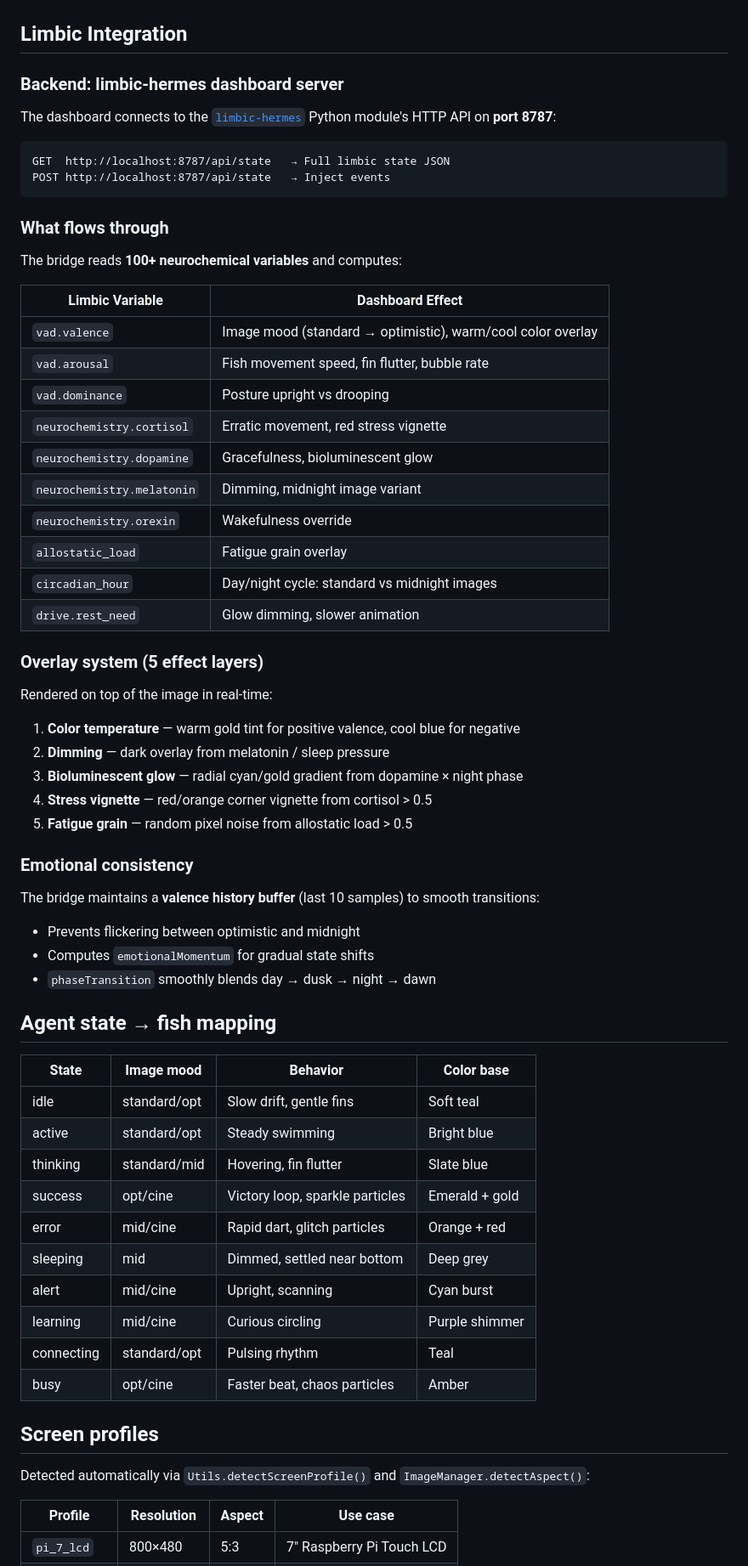
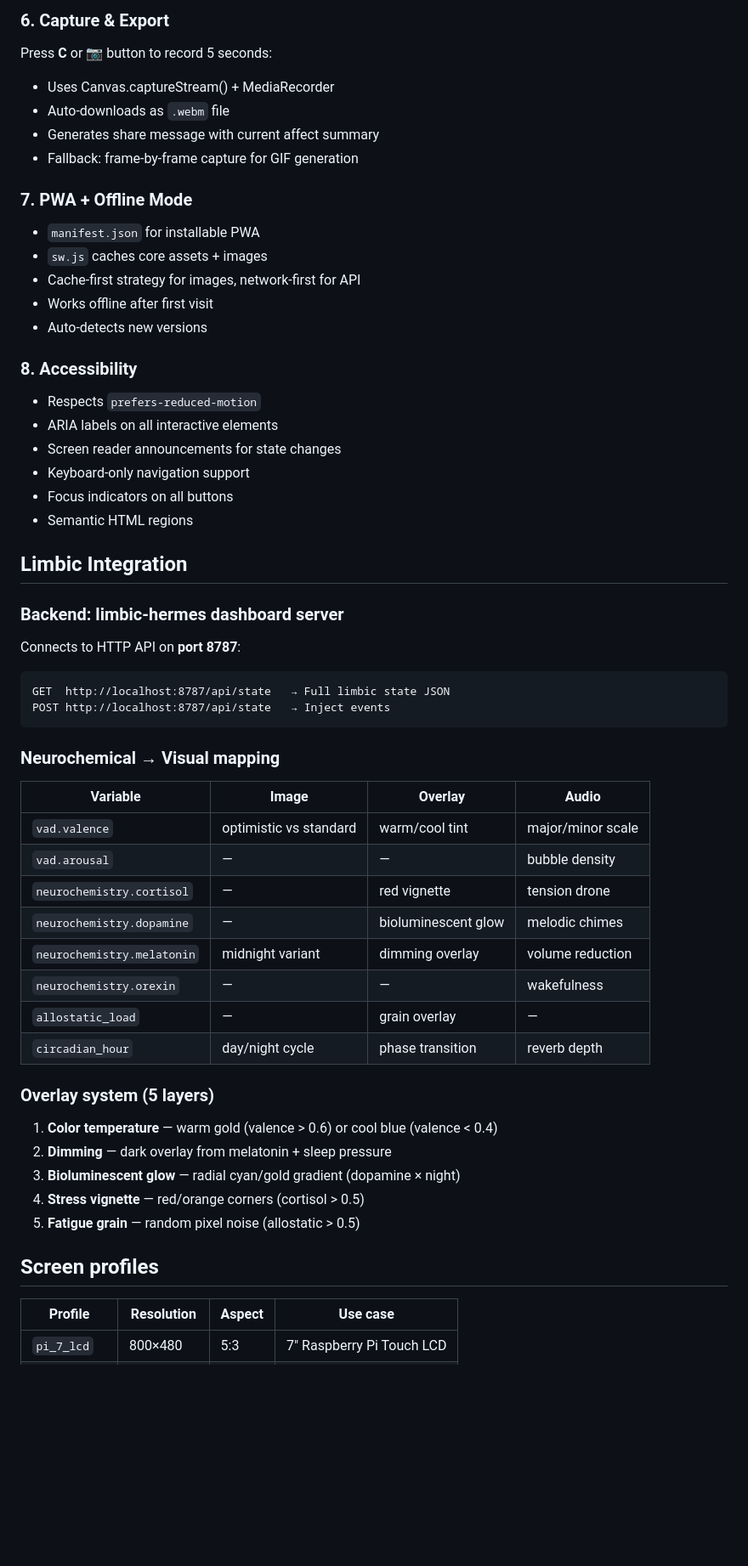
Before and after one commit to drwjkirkpatrick-web/hermes-aquarium-agent, a Markdown page: README.md, the part around one of its changes. Shown at 85% size. GitHub-like rendering; blank space fills up the shorter version.

Commit message:
README: document v3 with all 10 enhancements

````diff
--- a/README.md
+++ b/README.md
@@ -78,67 +166,61 @@ The `ImageManager.selectMood()` function uses limbic parameters:
+### 6. Capture & Export
+
+Press **C** or 📷 button to record 5 seconds:
+- Uses Canvas.captureStream() + MediaRecorder
+- Auto-downloads as `.webm` file
+- Generates share message with current affect summary
+- Fallback: frame-by-frame capture for GIF generation
+
+### 7. PWA + Offline Mode
+
+- `manifest.json` for installable PWA
+- `sw.js` caches core assets + images
+- Cache-first strategy for images, network-first for API
+- Works offline after first visit
+- Auto-detects new versions
+
+### 8. Accessibility
+
+- Respects `prefers-reduced-motion`
+- ARIA labels on all interactive elements
+- Screen reader announcements for state changes
+- Keyboard-only navigation support
+- Focus indicators on all buttons
+- Semantic HTML regions
 
 ## Limbic Integration
 
 ### Backend: limbic-hermes dashboard server
 
-The dashboard connects to the [`limbic-hermes`](https://github.com/drwjkirkpatrick-web/limbic-hermes) Python module's HTTP API on **port 8787**:
+Connects to HTTP API on **port 8787**:
 
 ```
 GET  http://localhost:8787/api/state   → Full limbic state JSON
 POST http://localhost:8787/api/state   → Inject events
 ```
 
-### What flows through
+### Neurochemical → Visual mapping
 
-The bridge reads **100+ neurochemical variables** and computes:
+| Variable | Image | Overlay | Audio |
+|----------|-------|---------|-------|
+| `vad.valence` | optimistic vs standard | warm/cool tint | major/minor scale |
+| `vad.arousal` | — | — | bubble density |
+| `neurochemistry.cortisol` | — | red vignette | tension drone |
+| `neurochemistry.dopamine` | — | bioluminescent glow | melodic chimes |
+| `neurochemistry.melatonin` | midnight variant | dimming overlay | volume reduction |
+| `neurochemistry.orexin` | — | — | wakefulness |
+| `allostatic_load` | — | grain overlay | — |
+| `circadian_hour` | day/night cycle | phase transition | reverb depth |
 
-| Limbic Variable | Dashboard Effect |
-|-----------------|--------------------|
-| `vad.valence` | Image mood (standard → optimistic), warm/cool color overlay |
-| `vad.arousal` | Fish movement speed, fin flutter, bubble rate |
-| `vad.dominance` | Posture upright vs drooping |
-| `neurochemistry.cortisol` | Erratic movement, red stress vignette |
-| `neurochemistry.dopamine` | Gracefulness, bioluminescent glow |
-| `neurochemistry.melatonin` | Dimming, midnight image variant |
-| `neurochemistry.orexin` | Wakefulness override |
-| `allostatic_load` | Fatigue grain overlay |
-| `circadian_hour` | Day/night cycle: standard vs midnight images |
-| `drive.rest_need` | Glow dimming, slower animation |
+### Overlay system (5 layers)
 
-### Overlay system (5 effect layers)
-
-Rendered on top of the image in real-time:
-
-1. **Color temperature** — warm gold tint for positive valence, cool blue for negative
-2. **Dimming** — dark overlay from melatonin / sleep pressure
-3. **Bioluminescent glow** — radial cyan/gold gradient from dopamine × night phase
-4. **Stress vignette** — red/orange corner vignette from cortisol > 0.5
-5. **Fatigue grain** — random pixel noise from allostatic load > 0.5
-
-### Emotional consistency
-
-The bridge maintains a **valence history buffer** (last 10 samples) to smooth transitions:
-- Prevents flickering between optimistic and midnight
-- Computes `emotionalMomentum` for gradual state shifts
-- `phaseTransition` smoothly blends day → dusk → night → dawn
-
-## Agent state → fish mapping
-
-| State | Image mood | Behavior | Color base |
-|-------|-----------|----------|------------|
-| idle | standard/opt | Slow drift, gentle fins | Soft teal |
-| active | standard/opt | Steady swimming | Bright blue |
-| thinking | standard/mid | Hovering, fin flutter | Slate blue |
-| success | opt/cine | Victory loop, sparkle particles | Emerald + gold |
-| error | mid/cine | Rapid dart, glitch particles | Orange + red |
-| sleeping | mid | Dimmed, settled near bottom | Deep grey |
-| alert | mid/cine | Upright, scanning | Cyan burst |
-| learning | mid/cine | Curious circling | Purple shimmer |
-| connecting | standard/opt | Pulsing rhythm | Teal |
-| busy | opt/cine | Faster beat, chaos particles | Amber |
+1. **Color temperature** — warm gold (valence > 0.6) or cool blue (valence < 0.4)
+2. **Dimming** — dark overlay from melatonin + sleep pressure
+3. **Bioluminescent glow** — radial cyan/gold gradient (dopamine × night)
+4. **Stress vignette** — red/orange corners (cortisol > 0.5)
+5. **Fatigue grain** — random pixel noise (allostatic > 0.5)
 
 ## Screen profiles
-
-Detected automatically via `Utils.detectScreenProfile()` and `ImageManager.detectAspect()`:
 
 | Profile | Resolution | Aspect | Use case |
 |---------|-----------|--------|----------|
````
Also changed, not shown: other parts of README.md (+125 -34 lines).
